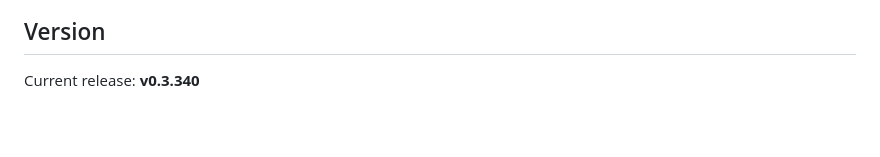
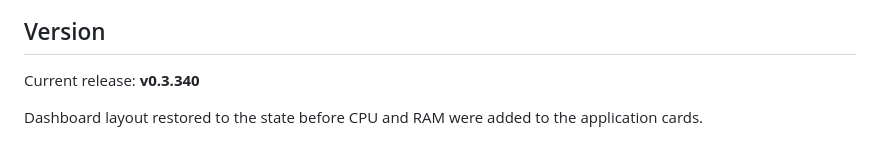
Before and after one commit to isanto1306/Update-Monitor, a Markdown page: README.md, the part around the change. Rendered like a GitHub page; blank space fills up the shorter version.

Commit message:
Publish restored v0.3.340

```diff
--- a/README.md
+++ b/README.md
@@ -89,3 +89,5 @@ The repository contains no user-specific `.env`, cache data, backup data, NAS ho
 ## Version
 
 Current release: **v0.3.340**
+
+Dashboard layout restored to the state before CPU and RAM were added to the application cards.
```
